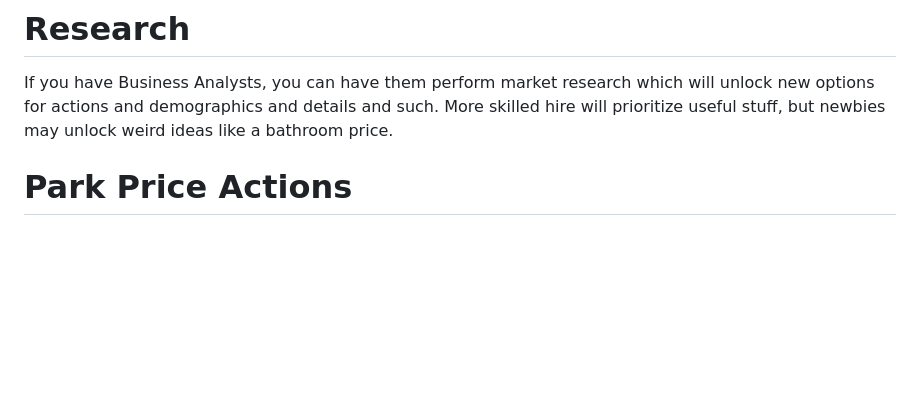
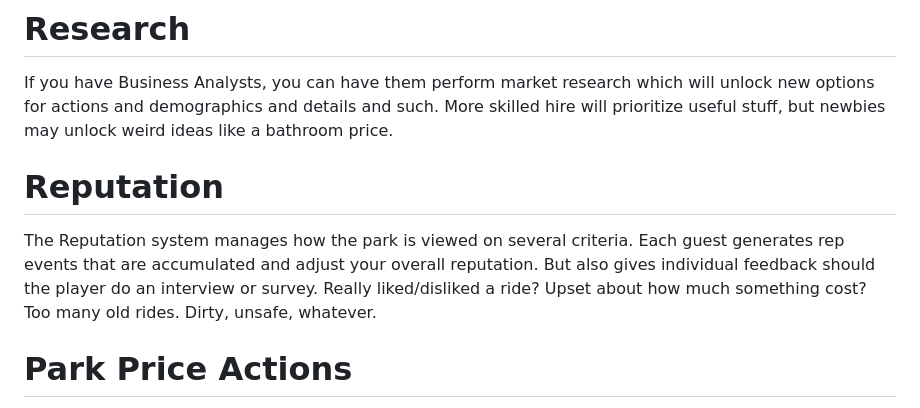
Before and after one commit to machinex7/edu-coaster, a Markdown page: reqs.md, the part around one of its changes. Rendered like a GitHub page; blank space fills up the shorter version.

```diff
--- a/reqs.md
+++ b/reqs.md
@@ -27,6 +44,10 @@ Biggest Parking Lot. Most Bathrooms.
 # Research
 If you have Business Analysts, you can have them perform market research which will unlock new options for actions and demographics and details and such. More skilled hire will prioritize useful stuff, but newbies may unlock weird ideas like a bathroom price.
 
+# Reputation
+The Reputation system manages how the park is viewed on several criteria. Each guest generates rep events that are accumulated and adjust your overall reputation. But also gives individual feedback should the player do an interview or survey.
+Really liked/disliked a ride? Upset about how much something cost? Too many old rides. Dirty, unsafe, whatever.
+
 
 # Park Price Actions
 Choices the player can make about how the park prices things and makes money.
```
Also changed, not shown: other parts of reqs.md (+31 -2 lines).
